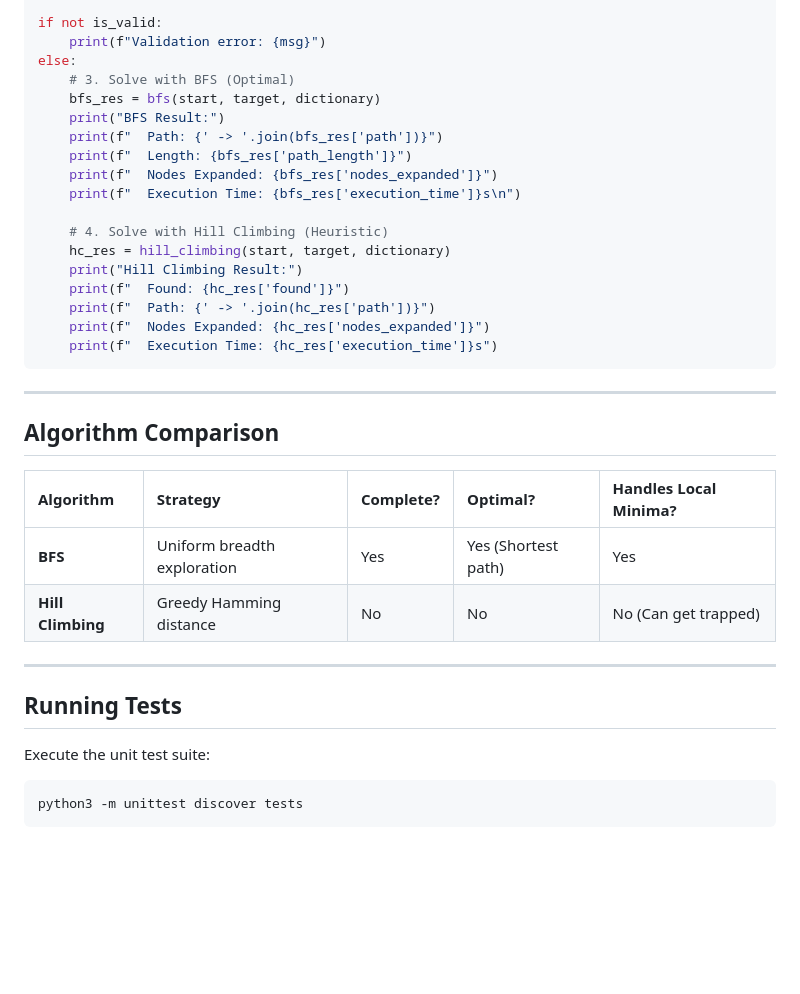
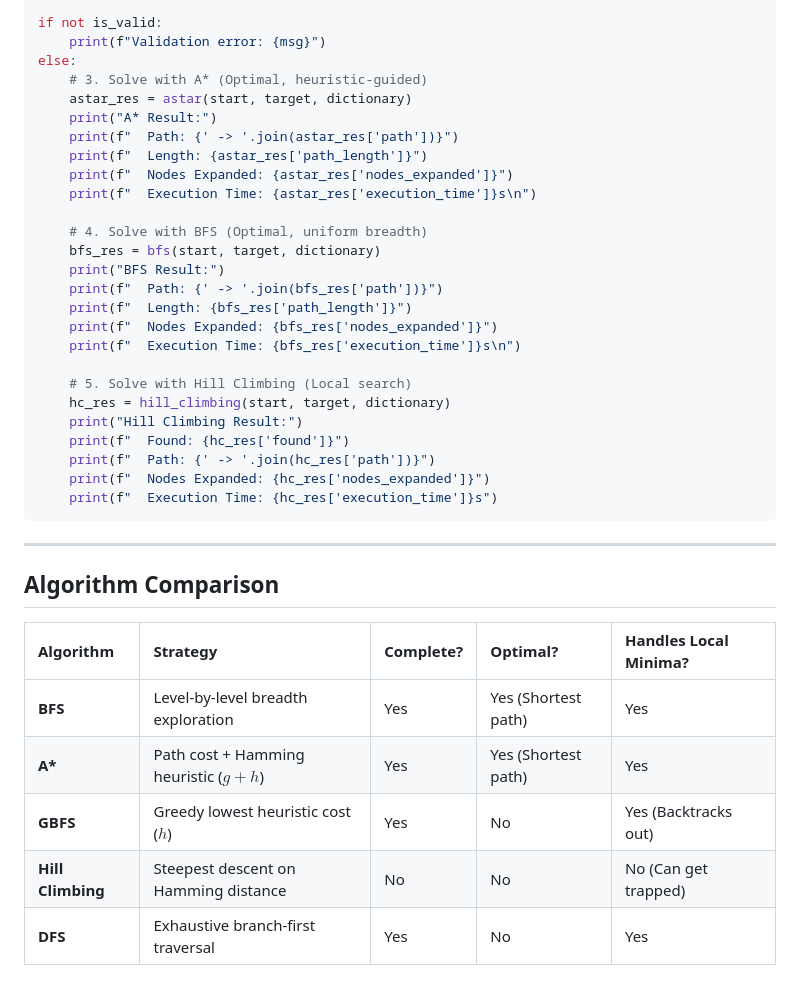
Before and after one commit to Sri-Varshith/WordWeaver, a Markdown page: README.md, the part around one of its changes. Drawn GitHub-style; blank space fills up the shorter version.

````diff
--- a/README.md
+++ b/README.md
@@ -95,7 +99,15 @@ is_valid, msg = validate_words(start, target, dictionary)
 if not is_valid:
     print(f"Validation error: {msg}")
 else:
-    # 3. Solve with BFS (Optimal)
+    # 3. Solve with A* (Optimal, heuristic-guided)
+    astar_res = astar(start, target, dictionary)
+    print("A* Result:")
+    print(f"  Path: {' -> '.join(astar_res['path'])}")
+    print(f"  Length: {astar_res['path_length']}")
+    print(f"  Nodes Expanded: {astar_res['nodes_expanded']}")
+    print(f"  Execution Time: {astar_res['execution_time']}s\n")
+
+    # 4. Solve with BFS (Optimal, uniform breadth)
     bfs_res = bfs(start, target, dictionary)
     print("BFS Result:")
     print(f"  Path: {' -> '.join(bfs_res['path'])}")
@@ -103,7 +115,7 @@ else:
     print(f"  Nodes Expanded: {bfs_res['nodes_expanded']}")
     print(f"  Execution Time: {bfs_res['execution_time']}s\n")
 
-    # 4. Solve with Hill Climbing (Heuristic)
+    # 5. Solve with Hill Climbing (Local search)
     hc_res = hill_climbing(start, target, dictionary)
     print("Hill Climbing Result:")
     print(f"  Found: {hc_res['found']}")
@@ -118,15 +130,8 @@ else:
 
 | Algorithm | Strategy | Complete? | Optimal? | Handles Local Minima? |
 | :--- | :--- | :--- | :--- | :--- |
-| **BFS** | Uniform breadth exploration | Yes | Yes (Shortest path) | Yes |
-| **Hill Climbing** | Greedy Hamming distance | No | No | No (Can get trapped) |
-
----
-
-## Running Tests
-
-Execute the unit test suite:
-
-```bash
-python3 -m unittest discover tests
-```
+| **BFS** | Level-by-level breadth exploration | Yes | Yes (Shortest path) | Yes |
+| **A\*** | Path cost + Hamming heuristic ($g + h$) | Yes | Yes (Shortest path) | Yes |
+| **GBFS** | Greedy lowest heuristic cost ($h$) | Yes | No | Yes (Backtracks out) |
+| **Hill Climbing** | Steepest descent on Hamming distance | No | No | No (Can get trapped) |
+| **DFS** | Exhaustive branch-first traversal | Yes | No | Yes |
````
Also changed, not shown: other parts of README.md (+28 -24 lines).
